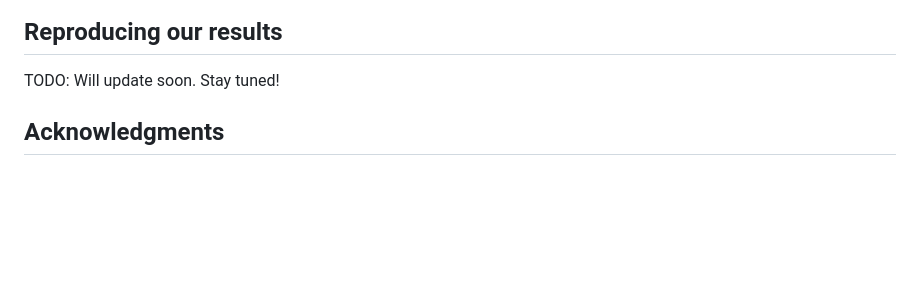
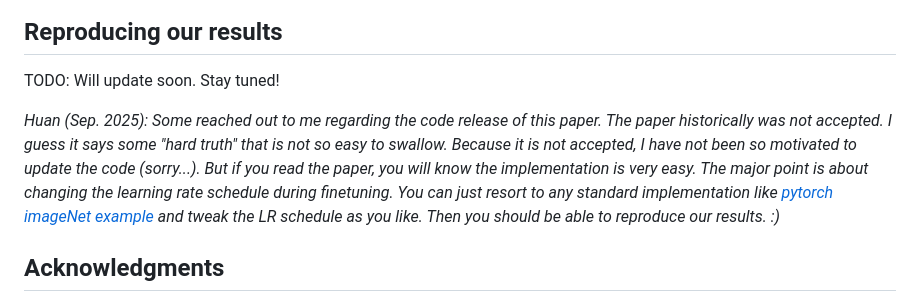
Before and after one commit to MingSun-Tse/Why-the-State-of-Pruning-so-Confusing, a Markdown page: README.md, the part around the change. Drawn GitHub-style; blank space fills up the shorter version.

```diff
--- a/README.md
+++ b/README.md
@@ -31,6 +31,8 @@ In this work, we attempt to explain the confusing state of network pruning by de
 
 TODO: Will update soon. Stay tuned!
 
+*Huan (Sep. 2025): Some reached out to me regarding the code release of this paper. The paper historically was not accepted. I guess it says some "hard truth" that is not so easy to swallow. Because it is not accepted, I have not been so motivated to update the code (sorry...). But if you read the paper, you will know the implementation is very easy. The major point is about changing the learning rate schedule during finetuning. You can just resort to any standard implementation like [pytorch imageNet example](https://github.com/pytorch/examples/tree/main/imagenet) and tweak the LR schedule as you like. Then you should be able to reproduce our results. :)*
+
 
 ## Acknowledgments
 In this code we refer to the following implementations: [Regularization-Pruning](https://github.com/MingSun-Tse/Regularization-Pruning), [pytorch imagenet example](https://github.com/pytorch/examples/tree/master/imagenet), [rethinking-network-pruning](https://github.com/Eric-mingjie/rethinking-network-pruning), [EigenDamage-Pytorch](https://github.com/alecwangcq/EigenDamage-Pytorch), [pytorch_resnet_cifar10](https://github.com/akamaster/pytorch_resnet_cifar10). Great thanks to them!
```
